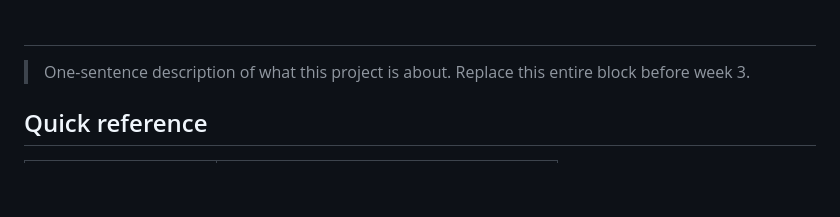
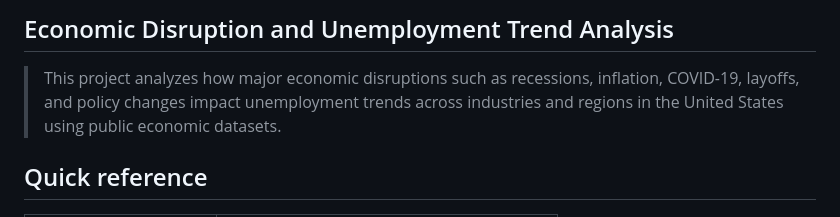
Before and after one commit to manishkallu01-wq/DATA510-Session-2, a Markdown page: README.md, the part around the change. Rendered like a GitHub page; blank space fills up the shorter version.

```diff
--- a/README.md
+++ b/README.md
@@ -1,6 +1,6 @@
-# <Project Name>
+## Economic Disruption and Unemployment Trend Analysis
 
-> One-sentence description of what this project is about. Replace this entire block before week 3.
+> This project analyzes how major economic disruptions such as recessions, inflation, COVID-19, layoffs, and policy changes impact unemployment trends across industries and regions in the United States using public economic datasets.
 
 ## Quick reference
 
```
